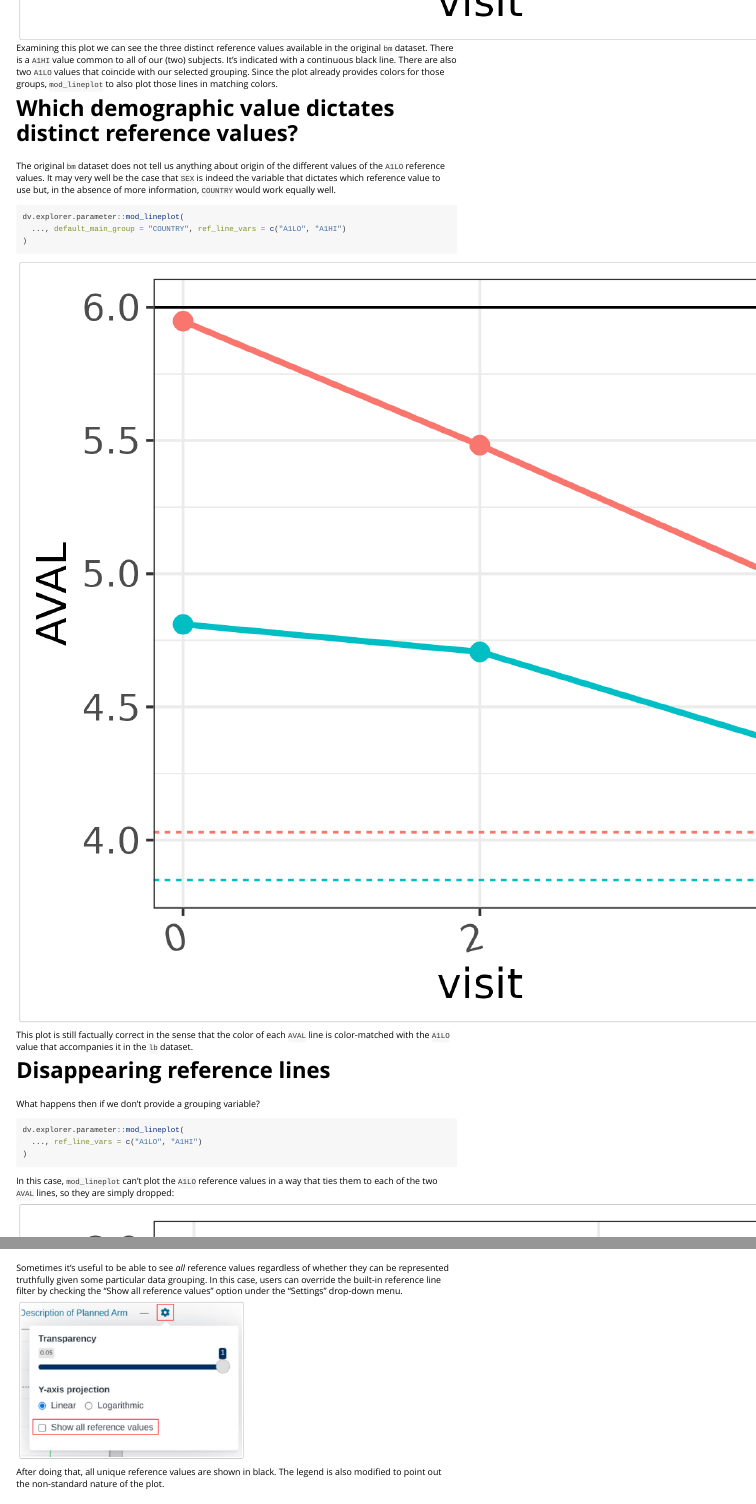
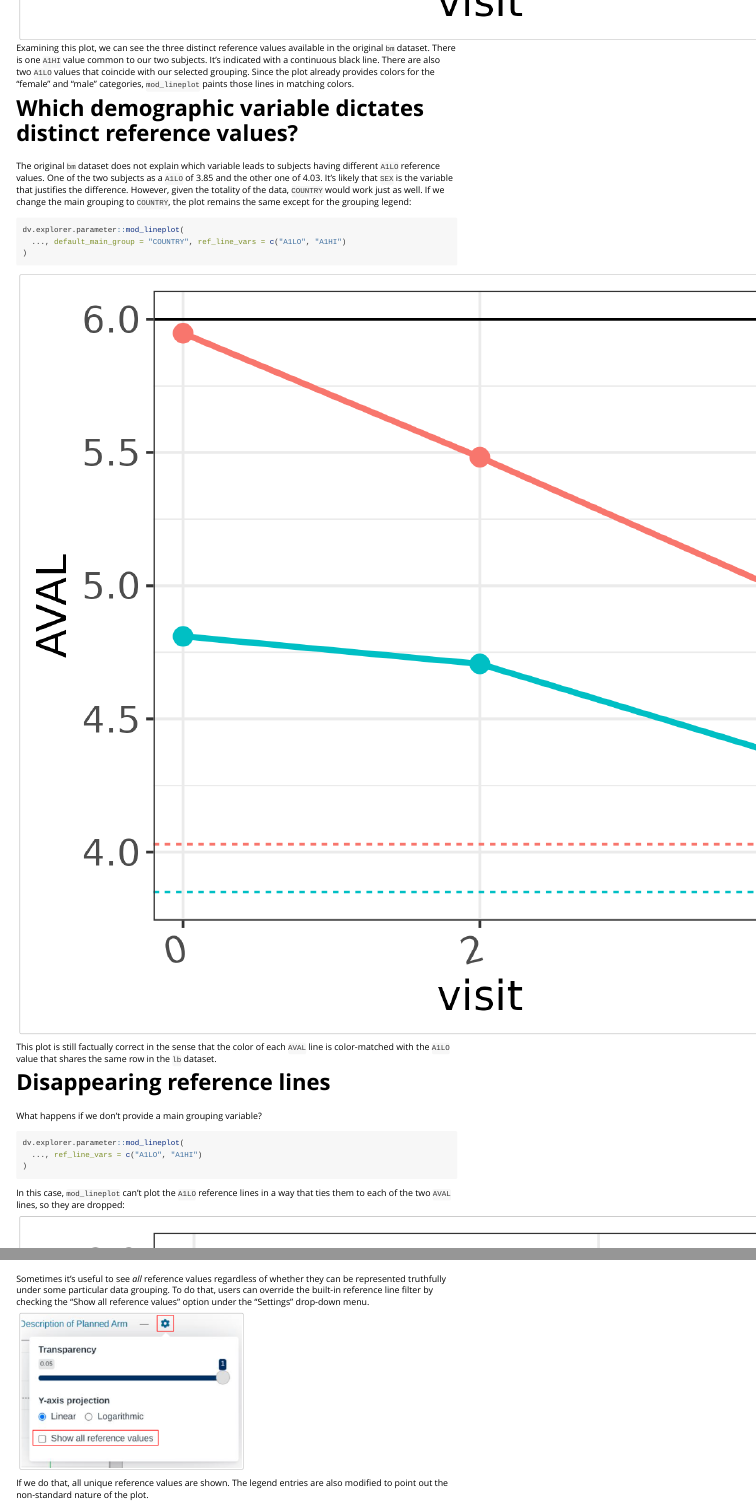
Before and after one commit to Boehringer-Ingelheim/dv.explorer.parameter, an R Markdown document (vignettes/lineplot_reference_values.Rmd): the page in a window 1100 px wide, from 2300 px down, and a second part further down, joined at a grey line. Rendered offline with R 4.5, knitr and Pandoc, with nearby package versions; folded parts are opened.

Commit message:
(lineplot) Second pass over reference values vignette.

````diff
--- a/vignettes/lineplot_reference_values.Rmd
+++ b/vignettes/lineplot_reference_values.Rmd
@@ -57,8 +57,8 @@ module_list <- list(
     module_id = "lineplot", bm_dataset_name = "lb", group_dataset_name = "sl",
     subjid_var = "SUBJID", cat_var = "PARCAT1", par_var = "PARAM", value_vars = "AVAL",
     visit_vars = "AVISITN", default_cat = "CHEM", default_par = "Imaginariol (mmol/L)",
-    #default_main_group = "COUNTRY" # nolint
-    , ref_line_vars = c("A1LO", "A1HI")
+    #default_main_group = "SEX", # nolint
+    ref_line_vars = c("A1LO", "A1HI")
   )
 )
 
@@ -77,7 +77,7 @@ dv.explorer.parameter::mod_lineplot(
   module_id = "lineplot", bm_dataset_name = "lb", group_dataset_name = "sl",
   subjid_var = "SUBJID", cat_var = "PARCAT1", par_var = "PARAM",
   value_vars = "AVAL", visit_vars = "AVISITN", default_cat = "CHEM",
-  default_par = "Cholesterol (mmol/L)", default_main_group = "SEX"
+  default_par = "Imaginariol (mmol/L)", default_main_group = "SEX"
 )
 ```
 
@@ -95,13 +95,13 @@ dv.explorer.parameter::mod_lineplot(
 
 Which produces:
 ![](images/lineplot_ref_line_01.png)
-Examining this plot we can see the three distinct reference values available in the original `bm` dataset. There is a `A1HI` value
-common to all of our (two) subjects. It's indicated with a continuous black line. There are also two `A1LO` values that coincide with
-our selected grouping. Since the plot already provides colors for those groups, `mod_lineplot` to also plot those lines in matching colors.
+Examining this plot, we can see the three distinct reference values available in the original `bm` dataset. There is one `A1HI` value
+common to our two subjects. It's indicated with a continuous black line. There are also two `A1LO` values that coincide with
+our selected grouping. Since the plot already provides colors for the "female" and "male" categories, `mod_lineplot` paints those lines in matching colors.
 
-# Which demographic value dictates distinct reference values?
+# Which demographic variable dictates distinct reference values?
 
-The original `bm` dataset does not tell us anything about origin of the different values of the `A1LO` reference values. It may very well be the case that `SEX` is indeed the variable that dictates which reference value to use but, in the absence of more information, `COUNTRY` would work equally well.
+The original `bm` dataset does not explain which variable leads to subjects having different `A1LO` reference values. One of the two subjects as a `A1LO` of 3.85 and the other one of 4.03. It's likely that `SEX` is the variable that justifies the difference. However, given the totality of the data, `COUNTRY` would work just as well. If we change the main grouping to `COUNTRY`, the plot remains the same except for the grouping legend:
 
 ```{r, eval=FALSE}
 dv.explorer.parameter::mod_lineplot(
@@ -110,18 +110,19 @@ dv.explorer.parameter::mod_lineplot(
 ```
 ![](images/lineplot_ref_line_02.png)
 
-This plot is still factually correct in the sense that the color of each `AVAL` line is color-matched with the `A1LO` value that accompanies it in the `lb` dataset.
+This plot is still factually correct in the sense that the color of each `AVAL` line is color-matched with the `A1LO` value that
+shares the same row in the `lb` dataset.
 
 # Disappearing reference lines
 
-What happens then if we don't provide a grouping variable?
+What happens if we don't provide a main grouping variable?
 
 ```{r, eval=FALSE}
 dv.explorer.parameter::mod_lineplot(
   ..., ref_line_vars = c("A1LO", "A1HI")
 )
 ```
-In this case, `mod_lineplot` can't plot the `A1LO` reference values in a way that ties them to each of the two `AVAL` lines, so they are simply dropped:
+In this case, `mod_lineplot` can't plot the `A1LO` reference lines in a way that ties them to each of the two `AVAL` lines, so they are dropped:
 
 ![](images/lineplot_ref_line_03.png)
 
@@ -131,11 +132,9 @@ Notice however, that the `A1HI` value keeps applying to all `AVAL` lines, so it
 
-Sometimes it's useful to be able to see *all* reference values regardless of whether they can be represented truthfully given some
-particular data grouping. In this case, users can override the built-in reference line filter by checking the "Show all reference values"
-option under the "Settings" drop-down menu.
+Sometimes it's useful to see *all* reference values regardless of whether they can be represented truthfully under some particular data grouping. To do that, users can override the built-in reference line filter by checking the "Show all reference values" option under the "Settings" drop-down menu.
 
 ![](images/lineplot_ref_line_04.png)
 
-After doing that, all unique reference values are shown in black. The legend is also modified to point out the non-standard nature of the plot.
+If we do that, all unique reference values are shown. The legend entries are also modified to point out the non-standard nature of the plot.
 
 ![](images/lineplot_ref_line_05.png)
 
````
Also changed, not shown: vignettes/images/lineplot_ref_line_05.png, vignettes/lineplot_reference_values.Rmd (18 more changed lines).
